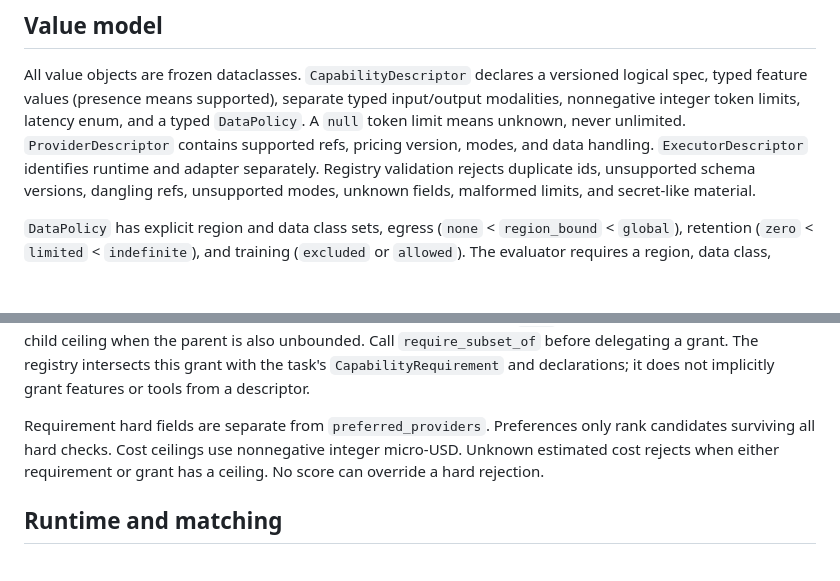
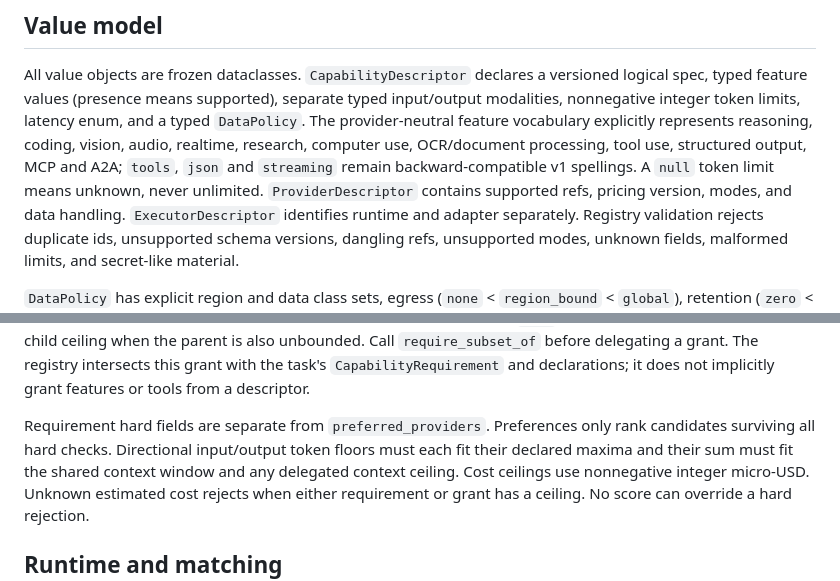
Before and after one commit to Bbambaaamm/herdr, a Markdown page: docs/contracts/capability-registry-v1.md, 2 parts joined by grey strips. Rendered like a GitHub page; blank space fills up the shorter version.

Commit message:
docs(#69): specify typed UCL dimensions and shared context semantics

```diff
--- a/docs/contracts/capability-registry-v1.md
+++ b/docs/contracts/capability-registry-v1.md
@@ -11,7 +11,10 @@ are not added to the durable TaskGraph contract.
 All value objects are frozen dataclasses. `CapabilityDescriptor` declares a
 versioned logical spec, typed feature values (presence means supported),
 separate typed input/output modalities, nonnegative integer token limits,
-latency enum, and a typed `DataPolicy`. A `null` token limit means unknown, never
+latency enum, and a typed `DataPolicy`. The provider-neutral feature vocabulary
+explicitly represents reasoning, coding, vision, audio, realtime, research,
+computer use, OCR/document processing, tool use, structured output, MCP and A2A;
+`tools`, `json` and `streaming` remain backward-compatible v1 spellings. A `null` token limit means unknown, never
 unlimited. `ProviderDescriptor` contains supported refs, pricing version, modes,
 and data handling. `ExecutorDescriptor` identifies runtime and adapter separately.
 Registry validation rejects duplicate ids, unsupported schema versions, dangling
@@ -34,7 +37,9 @@ grant with the task's `CapabilityRequirement` and declarations; it does not
 implicitly grant features or tools from a descriptor.
 
 Requirement hard fields are separate from `preferred_providers`. Preferences
-only rank candidates surviving all hard checks. Cost ceilings use nonnegative
+only rank candidates surviving all hard checks. Directional input/output token
+floors must each fit their declared maxima and their sum must fit the shared
+context window and any delegated context ceiling. Cost ceilings use nonnegative
 integer micro-USD. Unknown estimated cost rejects when either requirement or
 grant has a ceiling. No score can override a hard rejection.
 
```
